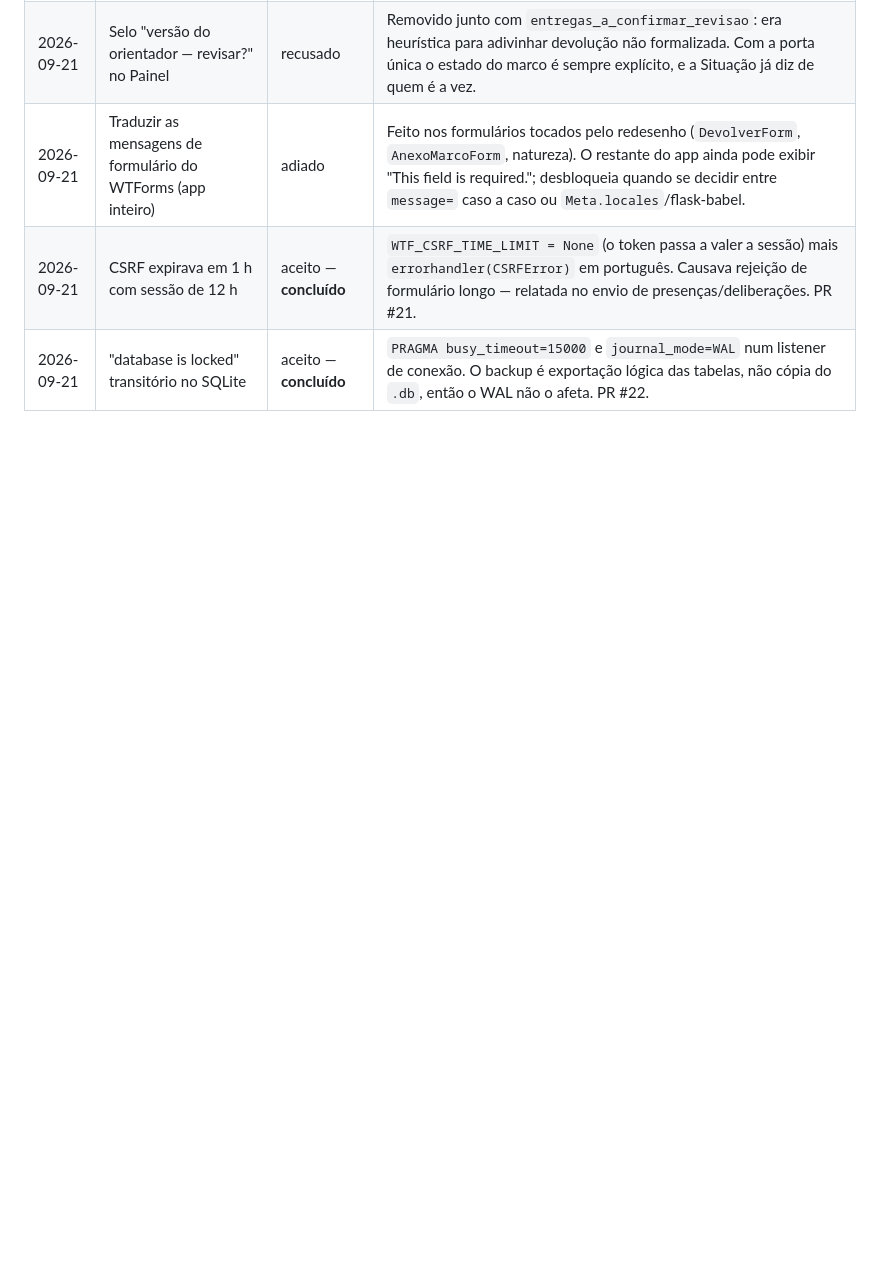
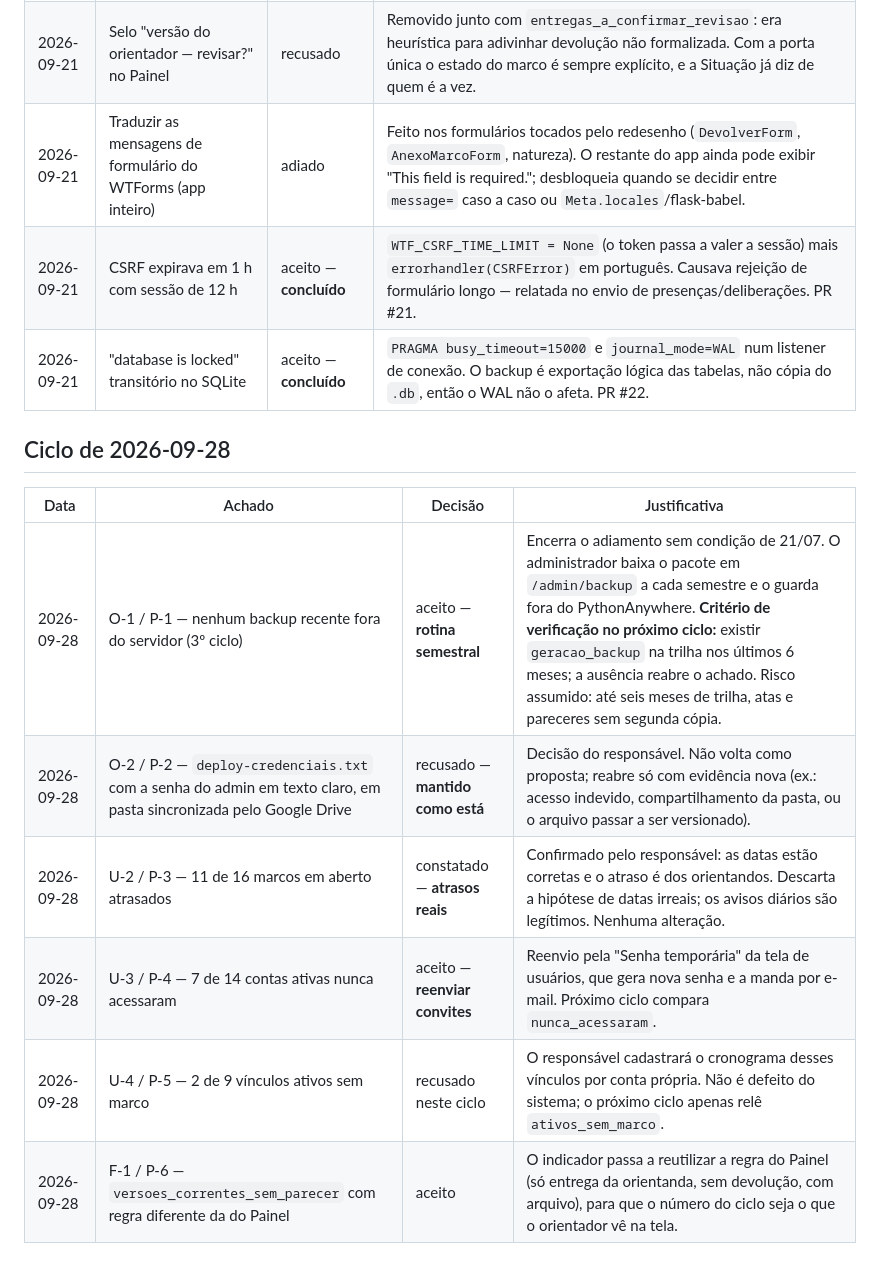
Before and after one commit to demusis/orientacao, a Markdown page: avaliacoes/DECISOES.md, the part around the change. GitHub-like rendering; blank space fills up the shorter version.

```diff
--- a/avaliacoes/DECISOES.md
+++ b/avaliacoes/DECISOES.md
@@ -48,3 +48,14 @@ desbloqueia registrada na justificativa).
 | 2026-09-21 | Traduzir as mensagens de formulário do WTForms (app inteiro) | adiado | Feito nos formulários tocados pelo redesenho (`DevolverForm`, `AnexoMarcoForm`, natureza). O restante do app ainda pode exibir "This field is required."; desbloqueia quando se decidir entre `message=` caso a caso ou `Meta.locales`/flask-babel. |
 | 2026-09-21 | CSRF expirava em 1 h com sessão de 12 h | aceito — **concluído** | `WTF_CSRF_TIME_LIMIT = None` (o token passa a valer a sessão) mais `errorhandler(CSRFError)` em português. Causava rejeição de formulário longo — relatada no envio de presenças/deliberações. PR #21. |
 | 2026-09-21 | "database is locked" transitório no SQLite | aceito — **concluído** | `PRAGMA busy_timeout=15000` e `journal_mode=WAL` num listener de conexão. O backup é exportação lógica das tabelas, não cópia do `.db`, então o WAL não o afeta. PR #22. |
+
+## Ciclo de 2026-09-28
+
+| Data | Achado | Decisão | Justificativa |
+|---|---|---|---|
+| 2026-09-28 | O-1 / P-1 — nenhum backup recente fora do servidor (3º ciclo) | aceito — **rotina semestral** | Encerra o adiamento sem condição de 21/07. O administrador baixa o pacote em `/admin/backup` a cada semestre e o guarda fora do PythonAnywhere. **Critério de verificação no próximo ciclo:** existir `geracao_backup` na trilha nos últimos 6 meses; a ausência reabre o achado. Risco assumido: até seis meses de trilha, atas e pareceres sem segunda cópia. |
+| 2026-09-28 | O-2 / P-2 — `deploy-credenciais.txt` com a senha do admin em texto claro, em pasta sincronizada pelo Google Drive | recusado — **mantido como está** | Decisão do responsável. Não volta como proposta; reabre só com evidência nova (ex.: acesso indevido, compartilhamento da pasta, ou o arquivo passar a ser versionado). |
+| 2026-09-28 | U-2 / P-3 — 11 de 16 marcos em aberto atrasados | constatado — **atrasos reais** | Confirmado pelo responsável: as datas estão corretas e o atraso é dos orientandos. Descarta a hipótese de datas irreais; os avisos diários são legítimos. Nenhuma alteração. |
+| 2026-09-28 | U-3 / P-4 — 7 de 14 contas ativas nunca acessaram | aceito — **reenviar convites** | Reenvio pela "Senha temporária" da tela de usuários, que gera nova senha e a manda por e-mail. Próximo ciclo compara `nunca_acessaram`. |
+| 2026-09-28 | U-4 / P-5 — 2 de 9 vínculos ativos sem marco | recusado neste ciclo | O responsável cadastrará o cronograma desses vínculos por conta própria. Não é defeito do sistema; o próximo ciclo apenas relê `ativos_sem_marco`. |
+| 2026-09-28 | F-1 / P-6 — `versoes_correntes_sem_parecer` com regra diferente da do Painel | aceito | O indicador passa a reutilizar a regra do Painel (só entrega da orientanda, sem devolução, com arquivo), para que o número do ciclo seja o que o orientador vê na tela. |
```
Also changed, not shown: avaliacoes/2026-09-28.md (added, +204 -0 lines).
